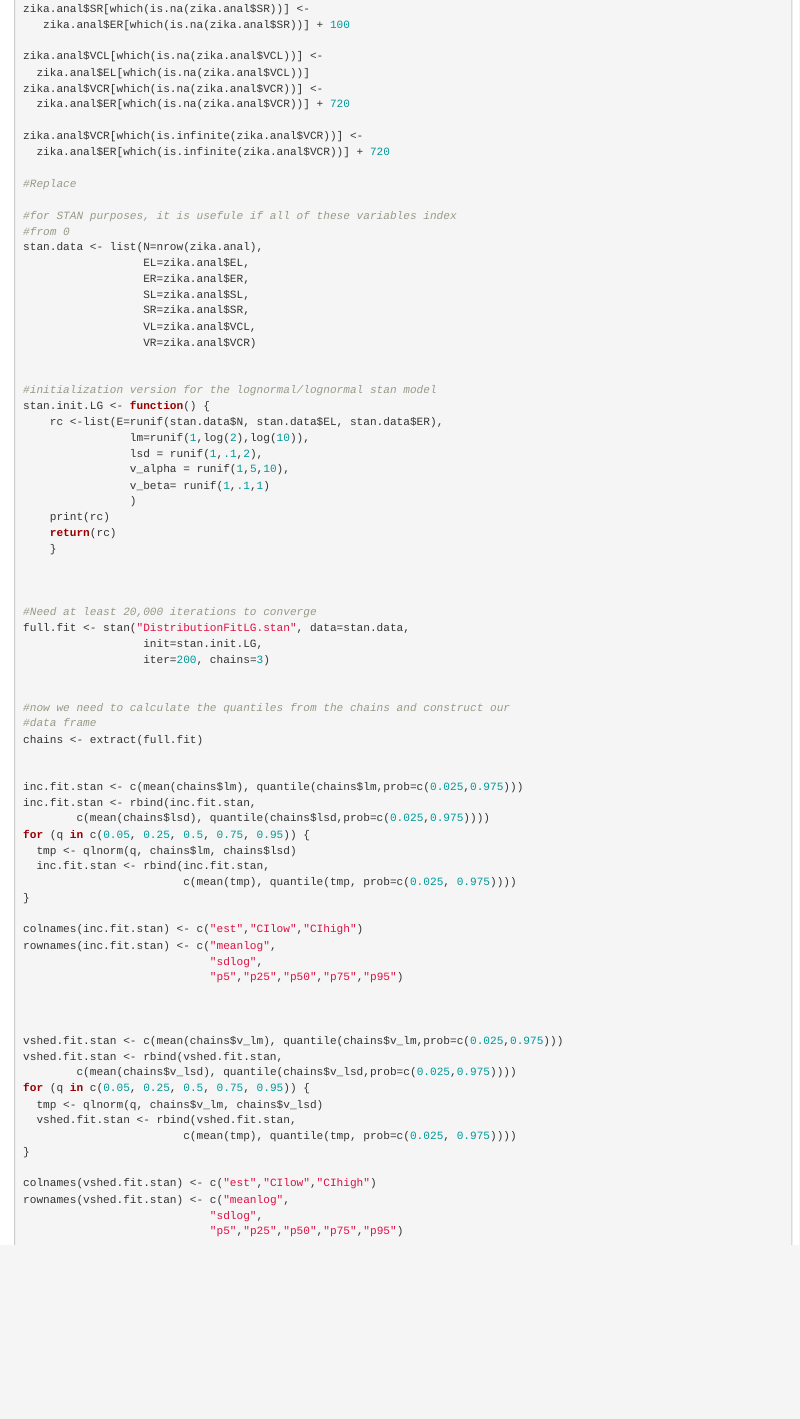
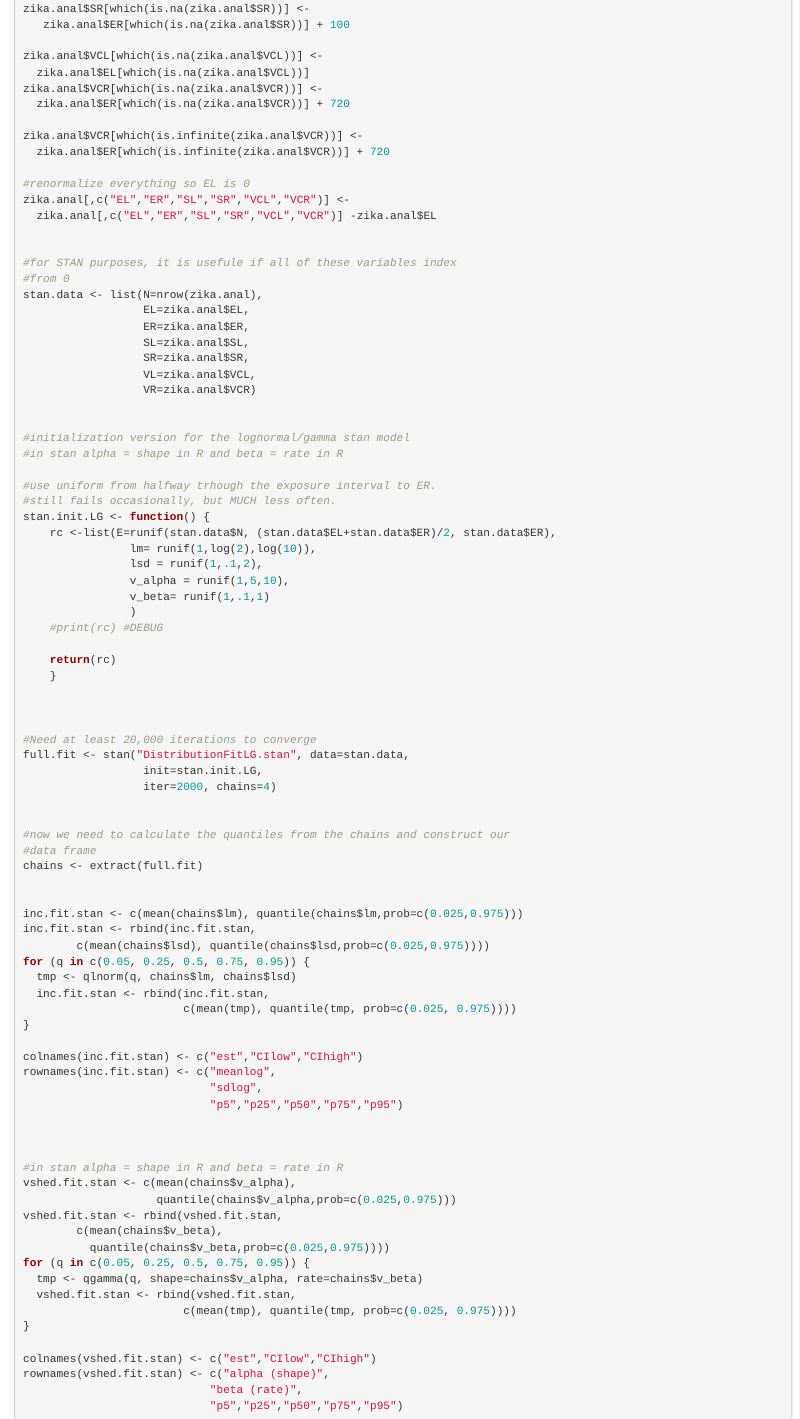
Before and after one commit to HopkinsIDD/ZikaLitReview, an R Markdown document (ZikaLitReviewBasicAnalysis.Rmd): the page in a window 1100 px wide, from 5530 px down. Rendered offline with R 4.5, knitr and Pandoc, with nearby package versions; drawn as R Markdown's standard HTML page in place of the format the file asks for; some code elsewhere in the file could not run offline; common packages that the code uses without loading them are loaded.

Commit message:
Managed to get the LogNormal/Gamma distribution model to be much better behaved in terms of not crashing, but the fitting process ended up being a complete disaster. Will examine further tomorrow.

```diff
--- a/ZikaLitReviewBasicAnalysis.Rmd
+++ b/ZikaLitReviewBasicAnalysis.Rmd
@@ -235,7 +235,10 @@ zika.anal$VCR[which(is.na(zika.anal$VCR))] <-
 zika.anal$VCR[which(is.infinite(zika.anal$VCR))] <-
   zika.anal$ER[which(is.infinite(zika.anal$VCR))] + 720
 
-#Replace
+#renormalize everything so EL is 0
+zika.anal[,c("EL","ER","SL","SR","VCL","VCR")] <-
+  zika.anal[,c("EL","ER","SL","SR","VCL","VCR")] -zika.anal$EL
+
 
 #for STAN purposes, it is usefule if all of these variables index
 #from 0
@@ -248,15 +251,20 @@ stan.data <- list(N=nrow(zika.anal),
                   VR=zika.anal$VCR)
 
 
-#initialization version for the lognormal/lognormal stan model
+#initialization version for the lognormal/gamma stan model
+#in stan alpha = shape in R and beta = rate in R
+
+#use uniform from halfway trhough the exposure interval to ER.
+#still fails occasionally, but MUCH less often.
 stan.init.LG <- function() {
-    rc <-list(E=runif(stan.data$N, stan.data$EL, stan.data$ER),
-                lm=runif(1,log(2),log(10)),
+    rc <-list(E=runif(stan.data$N, (stan.data$EL+stan.data$ER)/2, stan.data$ER),
+                lm= runif(1,log(2),log(10)),
                 lsd = runif(1,.1,2),
                 v_alpha = runif(1,5,10),
                 v_beta= runif(1,.1,1)
                 )
-    print(rc)
+    #print(rc) #DEBUG
+
     return(rc)
     }
 
@@ -265,7 +273,7 @@ stan.init.LG <- function() {
 #Need at least 20,000 iterations to converge
 full.fit <- stan("DistributionFitLG.stan", data=stan.data,
                   init=stan.init.LG,
-                  iter=200, chains=3)
+                  iter=2000, chains=4)
 
 
 #now we need to calculate the quantiles from the chains and construct our
@@ -289,18 +297,21 @@ rownames(inc.fit.stan) <- c("meanlog",
 
 
 
-vshed.fit.stan <- c(mean(chains$v_lm), quantile(chains$v_lm,prob=c(0.025,0.975)))
+#in stan alpha = shape in R and beta = rate in R
+vshed.fit.stan <- c(mean(chains$v_alpha),
+                    quantile(chains$v_alpha,prob=c(0.025,0.975)))
 vshed.fit.stan <- rbind(vshed.fit.stan,
-        c(mean(chains$v_lsd), quantile(chains$v_lsd,prob=c(0.025,0.975))))
+        c(mean(chains$v_beta),
+          quantile(chains$v_beta,prob=c(0.025,0.975))))
 for (q in c(0.05, 0.25, 0.5, 0.75, 0.95)) {
-  tmp <- qlnorm(q, chains$v_lm, chains$v_lsd)
+  tmp <- qgamma(q, shape=chains$v_alpha, rate=chains$v_beta)
   vshed.fit.stan <- rbind(vshed.fit.stan,
                         c(mean(tmp), quantile(tmp, prob=c(0.025, 0.975))))
 }
 
 colnames(vshed.fit.stan) <- c("est","CIlow","CIhigh")
-rownames(vshed.fit.stan) <- c("meanlog",
-                            "sdlog",
+rownames(vshed.fit.stan) <- c("alpha (shape)",
+                            "beta (rate)",
                             "p5","p25","p50","p75","p95")
 
 
```
Also changed, not shown: 1 other file.
